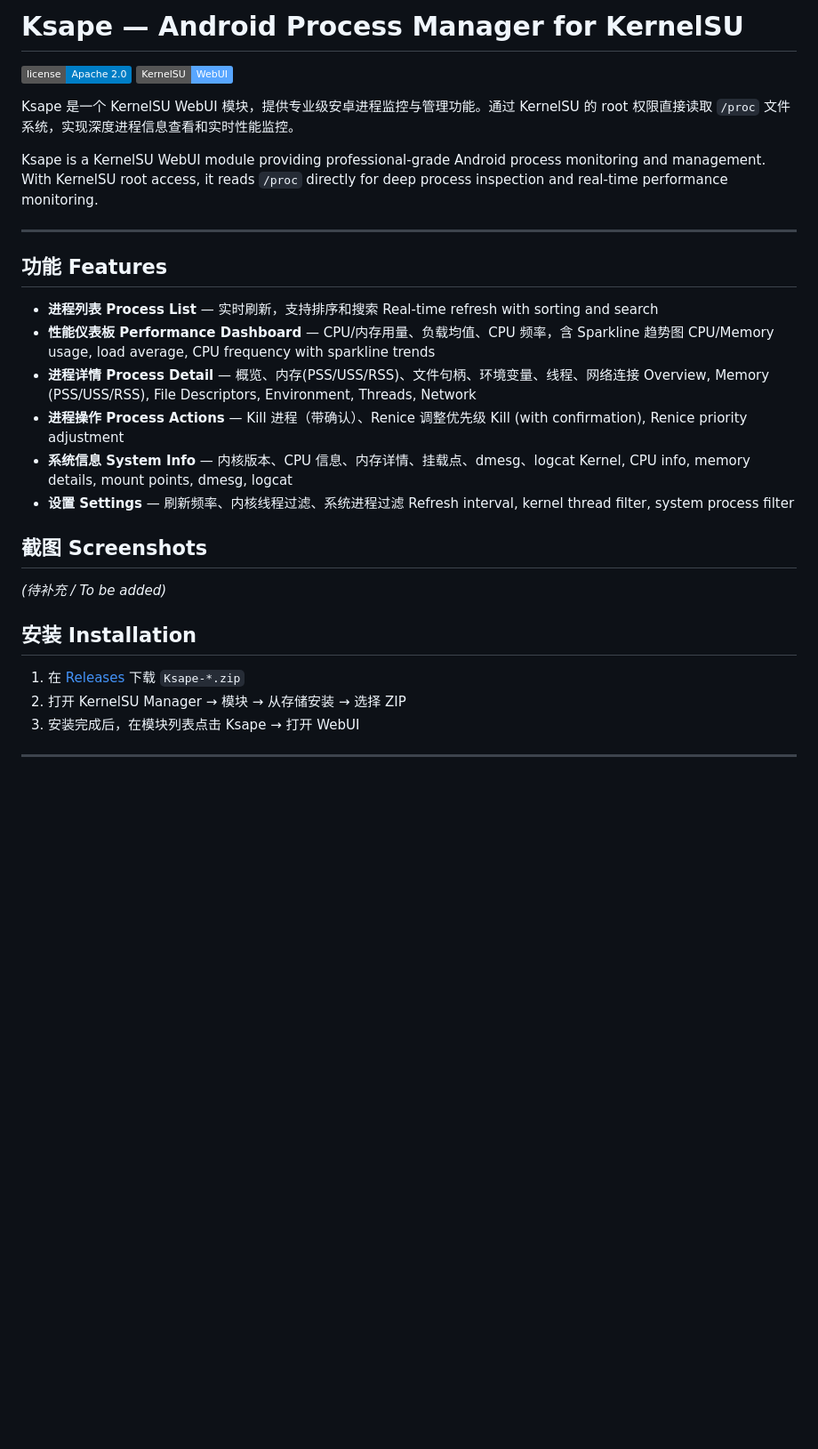
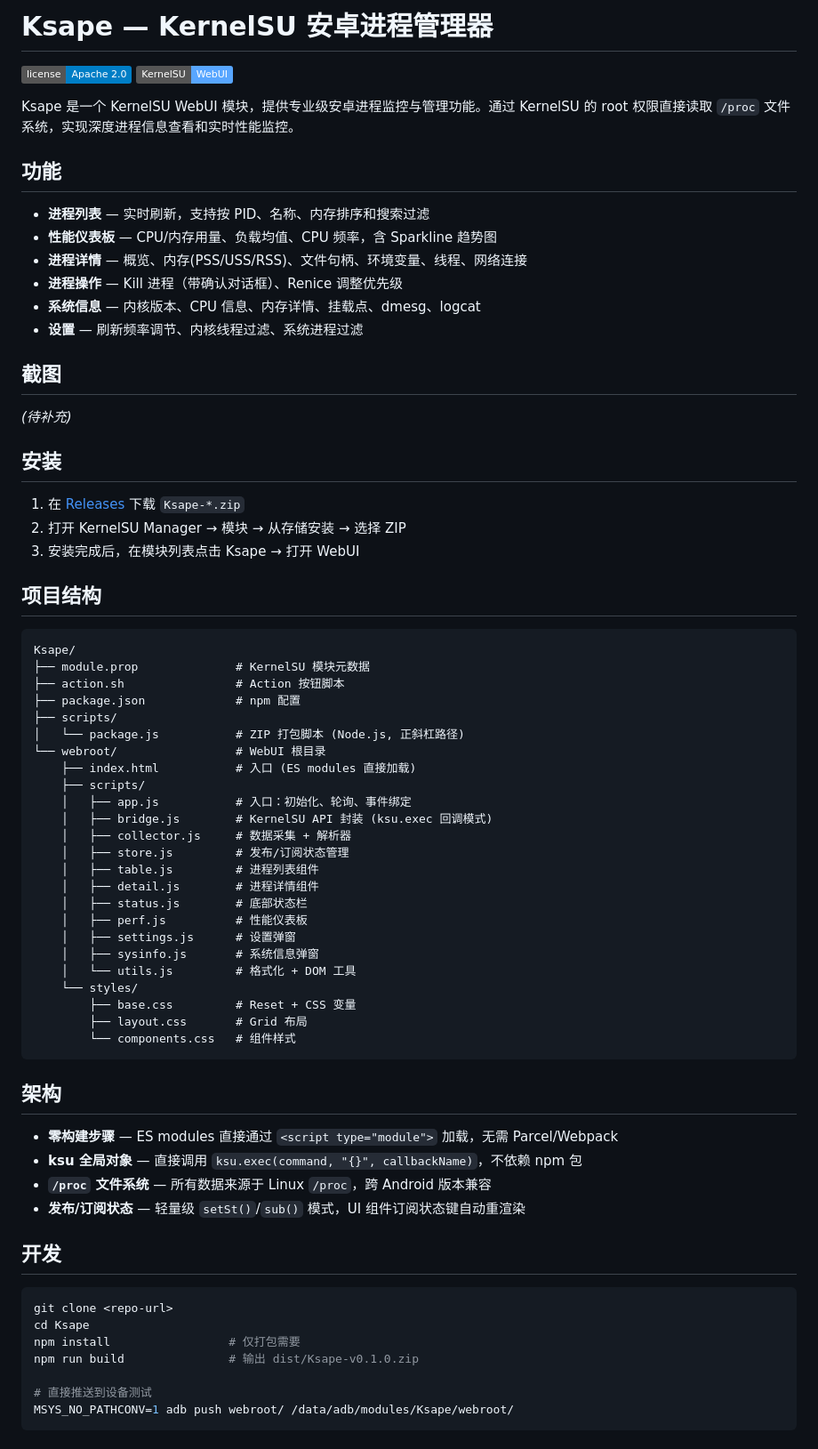
Before and after one commit to privateAccountOfLiu/Ksape, a Markdown page: README.md, the part around one of its changes. Shown at 89% size. GitHub-like rendering; badges without logos; blank space fills up the shorter version.

````diff
--- a/README.md
+++ b/README.md
@@ -1,30 +1,74 @@
-# Ksape — Android Process Manager for KernelSU
+# Ksape — KernelSU 安卓进程管理器
 
 [![License](https://img.shields.io/badge/license-Apache%202.0-blue)](LICENSE)
 [![KernelSU](https://img.shields.io/badge/KernelSU-WebUI-58a6ff)](https://kernelsu.org)
 
 Ksape 是一个 KernelSU WebUI 模块，提供专业级安卓进程监控与管理功能。通过 KernelSU 的 root 权限直接读取 `/proc` 文件系统，实现深度进程信息查看和实时性能监控。
 
-Ksape is a KernelSU WebUI module providing professional-grade Android process monitoring and management. With KernelSU root access, it reads `/proc` directly for deep process inspection and real-time performance monitoring.
+## 功能
 
----
+- **进程列表** — 实时刷新，支持按 PID、名称、内存排序和搜索过滤
+- **性能仪表板** — CPU/内存用量、负载均值、CPU 频率，含 Sparkline 趋势图
+- **进程详情** — 概览、内存(PSS/USS/RSS)、文件句柄、环境变量、线程、网络连接
+- **进程操作** — Kill 进程（带确认对话框）、Renice 调整优先级
+- **系统信息** — 内核版本、CPU 信息、内存详情、挂载点、dmesg、logcat
+- **设置** — 刷新频率调节、内核线程过滤、系统进程过滤
 
-## 功能 Features
+## 截图
 
-- **进程列表 Process List** — 实时刷新，支持排序和搜索 Real-time refresh with sorting and search
-- **性能仪表板 Performance Dashboard** — CPU/内存用量、负载均值、CPU 频率，含 Sparkline 趋势图 CPU/Memory usage, load average, CPU frequency with sparkline trends
-- **进程详情 Process Detail** — 概览、内存(PSS/USS/RSS)、文件句柄、环境变量、线程、网络连接 Overview, Memory (PSS/USS/RSS), File Descriptors, Environment, Threads, Network
-- **进程操作 Process Actions** — Kill 进程（带确认）、Renice 调整优先级 Kill (with confirmation), Renice priority adjustment
-- **系统信息 System Info** — 内核版本、CPU 信息、内存详情、挂载点、dmesg、logcat Kernel, CPU info, memory details, mount points, dmesg, logcat
-- **设置 Settings** — 刷新频率、内核线程过滤、系统进程过滤 Refresh interval, kernel thread filter, system process filter
+*(待补充)*
 
-## 截图 Screenshots
-
-*(待补充 / To be added)*
-
-## 安装 Installation
+## 安装
 
 1. 在 [Releases](../../releases) 下载 `Ksape-*.zip`
 2. 打开 KernelSU Manager → 模块 → 从存储安装 → 选择 ZIP
 3. 安装完成后，在模块列表点击 Ksape → 打开 WebUI
 
+## 项目结构
+
+```
+Ksape/
+├── module.prop              # KernelSU 模块元数据
+├── action.sh                # Action 按钮脚本
+├── package.json             # npm 配置
+├── scripts/
+│   └── package.js           # ZIP 打包脚本 (Node.js, 正斜杠路径)
+└── webroot/                 # WebUI 根目录
+    ├── index.html           # 入口 (ES modules 直接加载)
+    ├── scripts/
+    │   ├── app.js           # 入口：初始化、轮询、事件绑定
+    │   ├── bridge.js        # KernelSU API 封装 (ksu.exec 回调模式)
+    │   ├── collector.js     # 数据采集 + 解析器
+    │   ├── store.js         # 发布/订阅状态管理
+    │   ├── table.js         # 进程列表组件
+    │   ├── detail.js        # 进程详情组件
+    │   ├── status.js        # 底部状态栏
+    │   ├── perf.js          # 性能仪表板
+    │   ├── settings.js      # 设置弹窗
+    │   ├── sysinfo.js       # 系统信息弹窗
+    │   └── utils.js         # 格式化 + DOM 工具
+    └── styles/
+        ├── base.css         # Reset + CSS 变量
+        ├── layout.css       # Grid 布局
+        └── components.css   # 组件样式
+```
+
+## 架构
+
+- **零构建步骤** — ES modules 直接通过 `<script type="module">` 加载，无需 Parcel/Webpack
+- **ksu 全局对象** — 直接调用 `ksu.exec(command, "{}", callbackName)`，不依赖 npm 包
+- **`/proc` 文件系统** — 所有数据来源于 Linux `/proc`，跨 Android 版本兼容
+- **发布/订阅状态** — 轻量级 `setSt()`/`sub()` 模式，UI 组件订阅状态键自动重渲染
+
+## 开发
+
+```bash
+git clone <repo-url>
+cd Ksape
+npm install                 # 仅打包需要
+npm run build               # 输出 dist/Ksape-v0.1.0.zip
+
+# 直接推送到设备测试
+MSYS_NO_PATHCONV=1 adb push webroot/ /data/adb/modules/Ksape/webroot/
+```
+
````
Also changed, not shown: other parts of README.md (+80 -51 lines).
